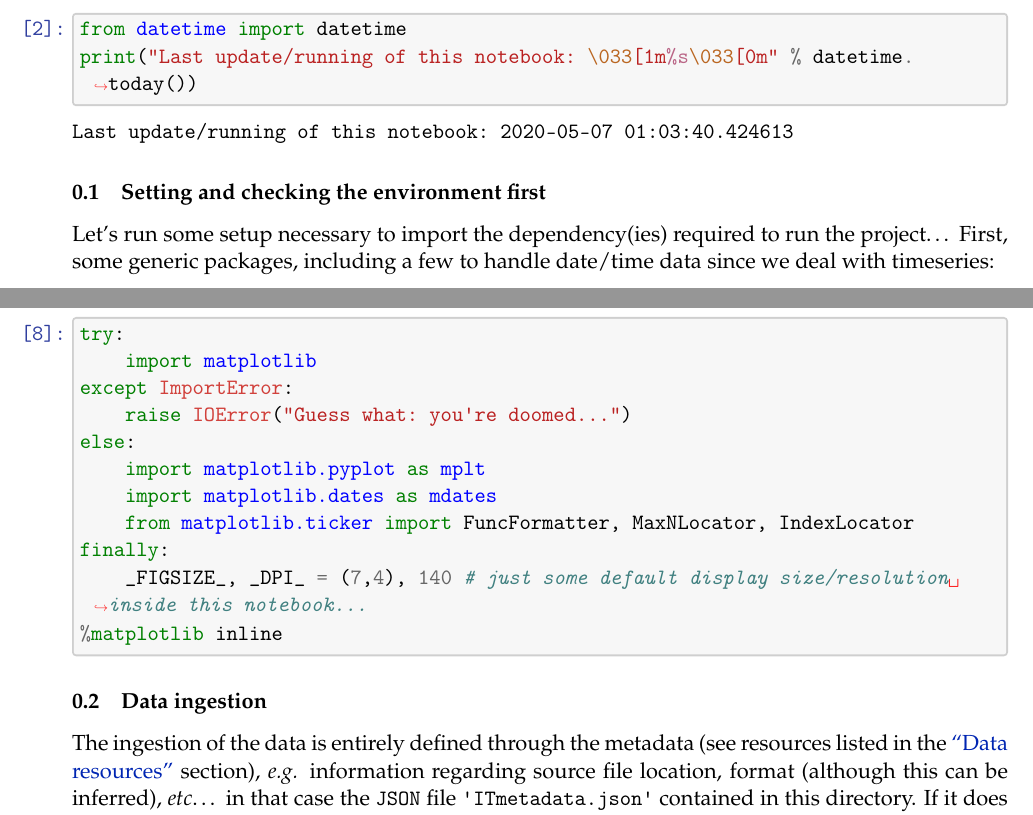
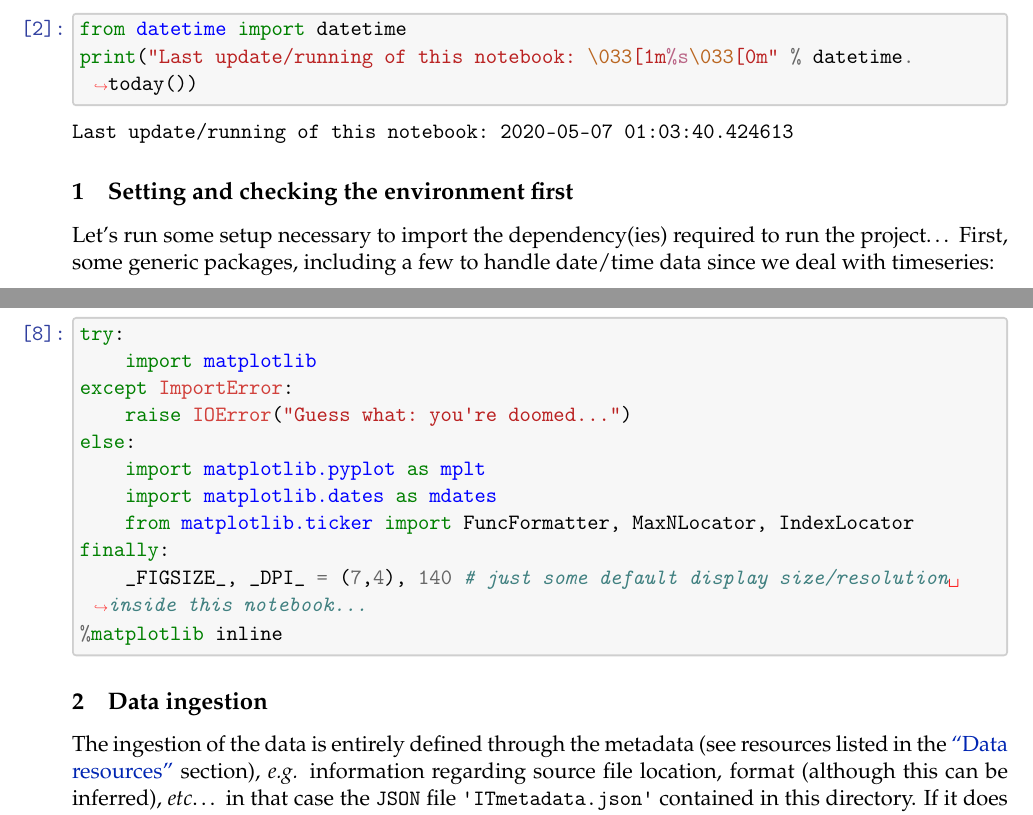
Before and after one commit to eurostat/mortality-viz, a LaTeX document (docs/notebook_A_preliminary_view_at_2020_mortality_data_from_ISTAT.tex): two parts of pages 2 and 4 of 51, joined at a grey line, cut so that both start at the same text. Compiled offline with pdfLaTeX.

Commit message:
update text of "original" version

```diff
--- a/docs/notebook_A_preliminary_view_at_2020_mortality_data_from_ISTAT.tex
+++ b/docs/notebook_A_preliminary_view_at_2020_mortality_data_from_ISTAT.tex
@@ -449,7 +449,7 @@ Last update/running of this notebook: \textbf{2020-05-07 01:03:40.424613}
     \end{Verbatim}
 
     \hypertarget{setting-and-checking-the-environment-first}{%
-\subsubsection{Setting and checking the environment
+\subsection{Setting and checking the environment
 first}\label{setting-and-checking-the-environment-first}}
 
     Let's run some setup necessary to import the dependency(ies) required to
@@ -583,7 +583,7 @@ package to render the various illustrations of the original study:
 \end{tcolorbox}
 
     \hypertarget{data-ingestion}{%
-\subsubsection{Data ingestion}\label{data-ingestion}}
+\subsection{Data ingestion}\label{data-ingestion}}
 
     The ingestion of the data is entirely defined through the metadata (see
 resources listed in the
```
Also changed, not shown: docs/notebook_A_preliminary_view_at_2020_mortality_data_from_ISTAT.pdf, docs/notebook_A_preliminary_view_at_2020_mortality_data_from_ISTAT.tex (4 more changed lines).
